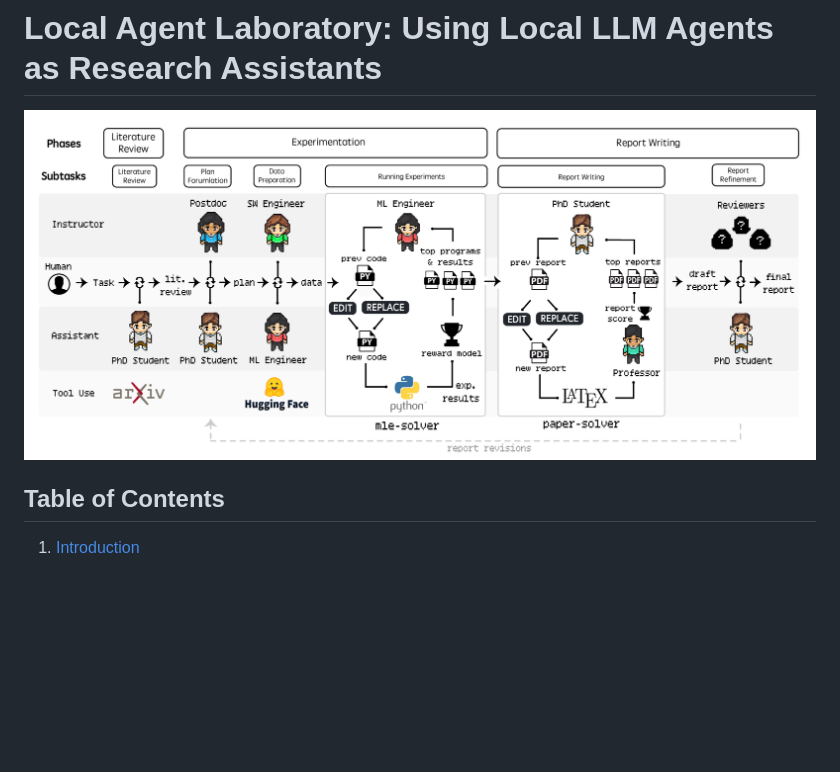
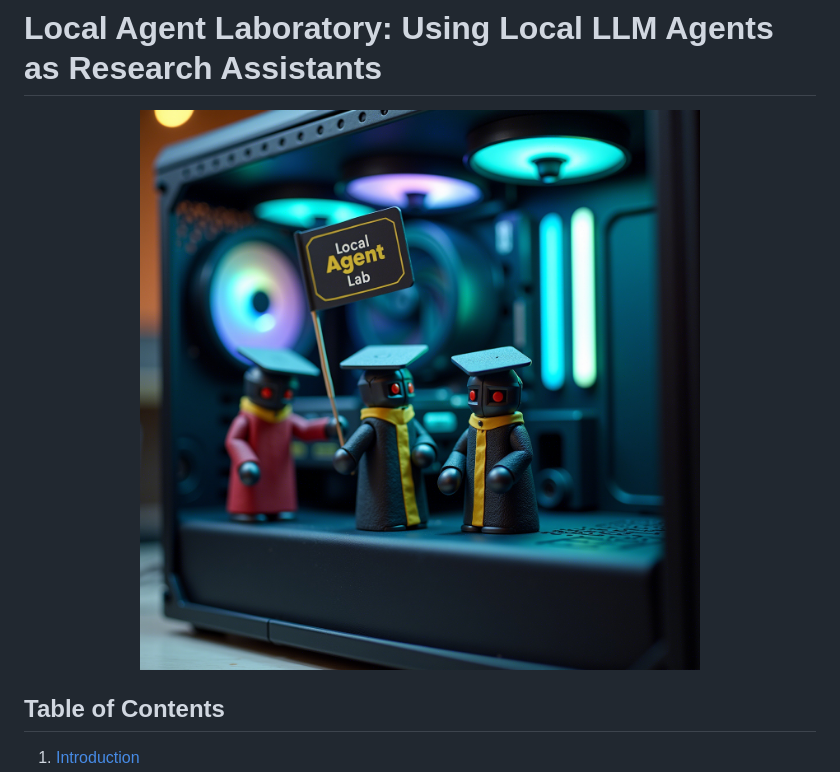
Before and after one commit to Masao-Taketani/LocalAgentLaboratory, a Markdown page: README.md, the part around the change. Rendered like a GitHub page; blank space fills up the shorter version.

Commit message:
fix main pic

```diff
--- a/README.md
+++ b/README.md
@@ -1,7 +1,7 @@
 # Local Agent Laboratory: Using Local LLM Agents as Research Assistants
 
 <p align="center">
-  <img src="media/AgentLabWF.png" alt="Demonstration of the flow of AgentClinic" style="width: 99%;">
+  <img src="media/LocalAgentLabMainPic.jpg" alt="Demonstration of the flow of AgentClinic" style="width: 99%;">
 </p>
 
 
```
